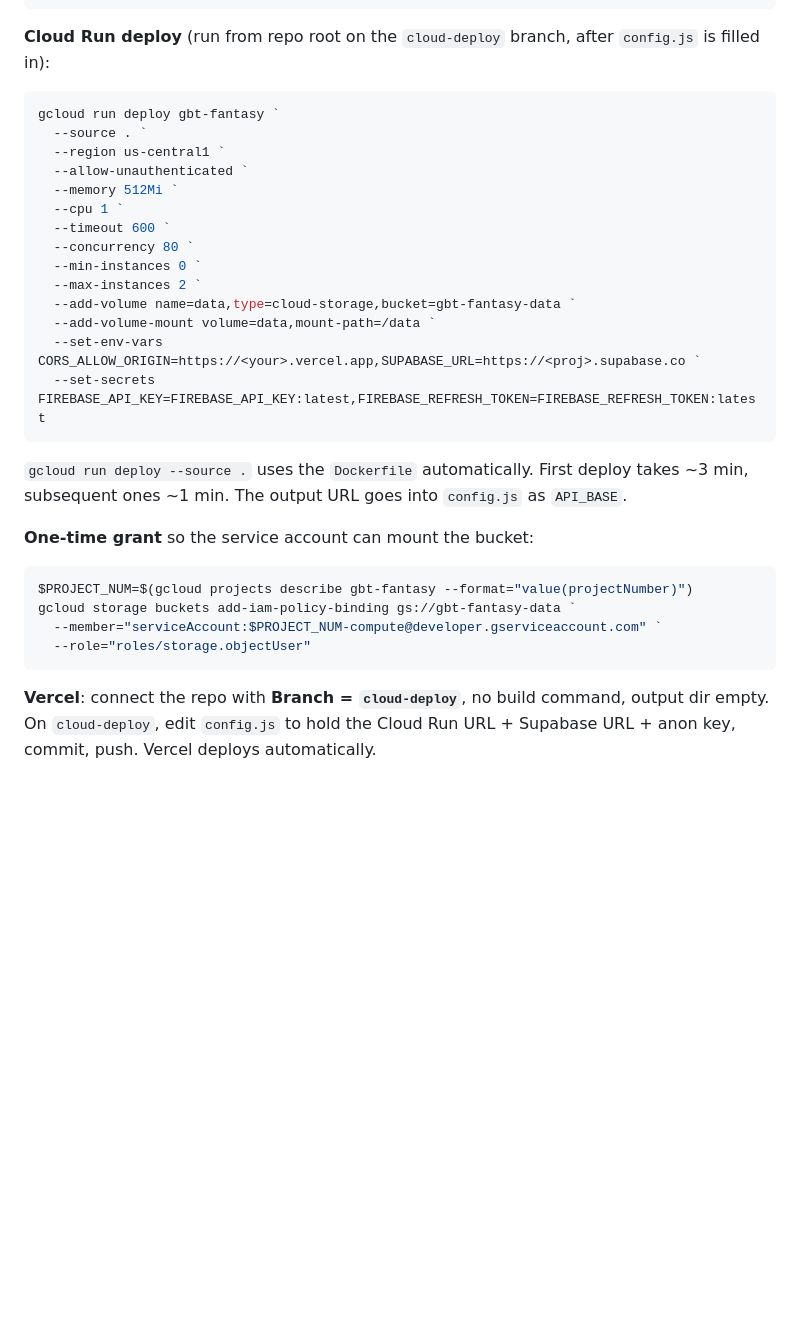
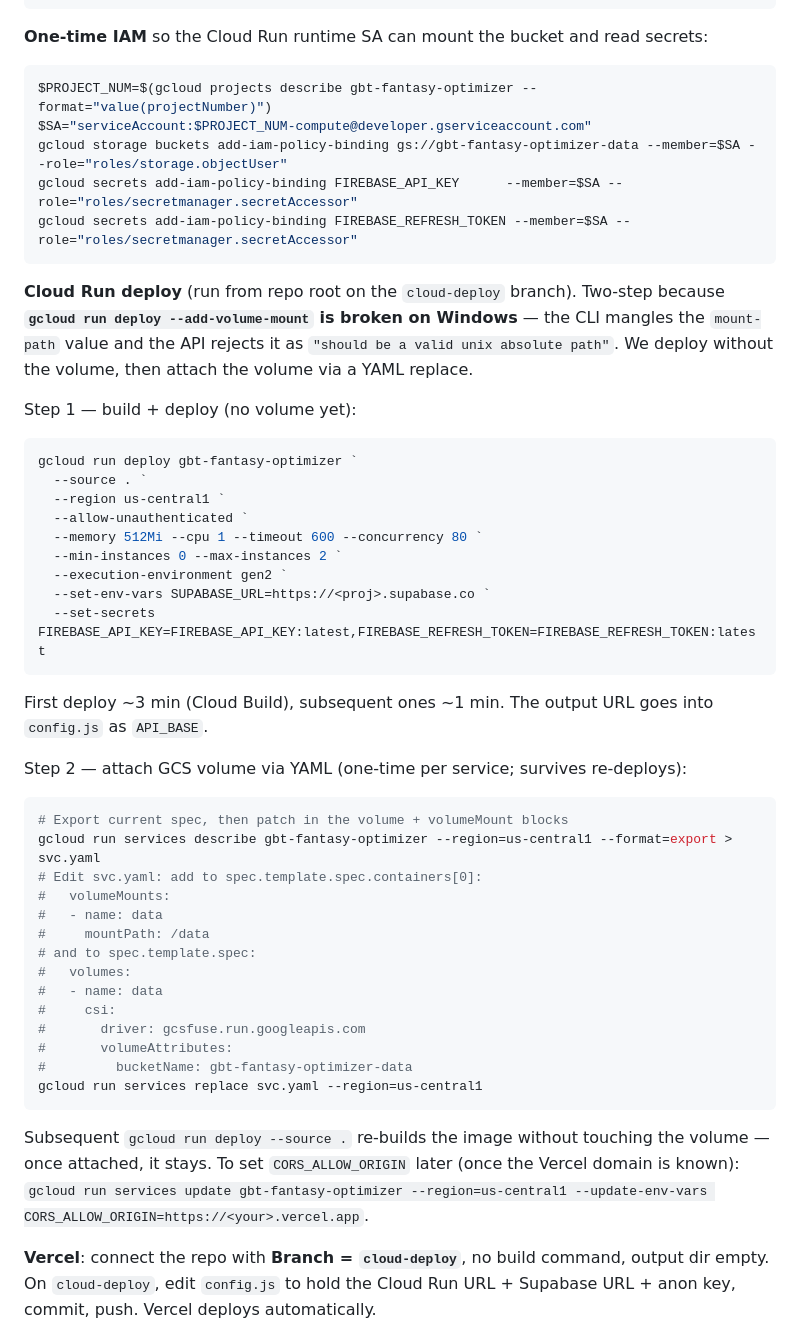
Before and after one commit to MalteKindermann/gbt-fantasy-optimizer, a Markdown page: CLAUDE.md, the part around the change. Drawn GitHub-style; blank space fills up the shorter version.

Commit message:
Docs: gcloud volume-mount workaround via YAML replace
The gcloud CLI flag --add-volume-mount=volume=X,mount-path=/Y mangles the
mount-path value on Windows, producing 'mount_path: should be a valid unix
absolute path' from the API regardless of the actual value. Workaround:
deploy without the volume, then attach it via gcloud run services replace
with a patched YAML spec.

````diff
--- a/CLAUDE.md
+++ b/CLAUDE.md
@@ -348,32 +348,49 @@ echo -n "<firebase-refresh-token>"| gcloud secrets create FIREBASE_REFRESH_TOKEN
 # SUPABASE_URL is public (just the project URL), passed as a plain env-var in the deploy command — no secret needed.
 ```
 
-**Cloud Run deploy** (run from repo root on the `cloud-deploy` branch, after `config.js` is filled in):
+**One-time IAM** so the Cloud Run runtime SA can mount the bucket and read secrets:
 ```powershell
-gcloud run deploy gbt-fantasy `
+$PROJECT_NUM=$(gcloud projects describe gbt-fantasy-optimizer --format="value(projectNumber)")
+$SA="serviceAccount:$PROJECT_NUM-compute@developer.gserviceaccount.com"
+gcloud storage buckets add-iam-policy-binding gs://gbt-fantasy-optimizer-data --member=$SA --role="roles/storage.objectUser"
+gcloud secrets add-iam-policy-binding FIREBASE_API_KEY      --member=$SA --role="roles/secretmanager.secretAccessor"
+gcloud secrets add-iam-policy-binding FIREBASE_REFRESH_TOKEN --member=$SA --role="roles/secretmanager.secretAccessor"
+```
+
+**Cloud Run deploy** (run from repo root on the `cloud-deploy` branch). Two-step because **`gcloud run deploy --add-volume-mount` is broken on Windows** — the CLI mangles the `mount-path` value and the API rejects it as `"should be a valid unix absolute path"`. We deploy without the volume, then attach the volume via a YAML replace.
+
+Step 1 — build + deploy (no volume yet):
+```powershell
+gcloud run deploy gbt-fantasy-optimizer `
   --source . `
   --region us-central1 `
   --allow-unauthenticated `
-  --memory 512Mi `
-  --cpu 1 `
-  --timeout 600 `
-  --concurrency 80 `
-  --min-instances 0 `
-  --max-instances 2 `
-  --add-volume name=data,type=cloud-storage,bucket=gbt-fantasy-data `
-  --add-volume-mount volume=data,mount-path=/data `
-  --set-env-vars CORS_ALLOW_ORIGIN=https://<your>.vercel.app,SUPABASE_URL=https://<proj>.supabase.co `
+  --memory 512Mi --cpu 1 --timeout 600 --concurrency 80 `
+  --min-instances 0 --max-instances 2 `
+  --execution-environment gen2 `
+  --set-env-vars SUPABASE_URL=https://<proj>.supabase.co `
   --set-secrets FIREBASE_API_KEY=FIREBASE_API_KEY:latest,FIREBASE_REFRESH_TOKEN=FIREBASE_REFRESH_TOKEN:latest
 ```
-`gcloud run deploy --source .` uses the `Dockerfile` automatically. First deploy takes ~3 min, subsequent ones ~1 min. The output URL goes into `config.js` as `API_BASE`.
+First deploy ~3 min (Cloud Build), subsequent ones ~1 min. The output URL goes into `config.js` as `API_BASE`.
 
-**One-time grant** so the service account can mount the bucket:
+Step 2 — attach GCS volume via YAML (one-time per service; survives re-deploys):
 ```powershell
-$PROJECT_NUM=$(gcloud projects describe gbt-fantasy --format="value(projectNumber)")
-gcloud storage buckets add-iam-policy-binding gs://gbt-fantasy-data `
-  --member="serviceAccount:$PROJECT_NUM-compute@developer.gserviceaccount.com" `
-  --role="roles/storage.objectUser"
+# Export current spec, then patch in the volume + volumeMount blocks
+gcloud run services describe gbt-fantasy-optimizer --region=us-central1 --format=export > svc.yaml
+# Edit svc.yaml: add to spec.template.spec.containers[0]:
+#   volumeMounts:
+#   - name: data
+#     mountPath: /data
+# and to spec.template.spec:
+#   volumes:
+#   - name: data
+#     csi:
+#       driver: gcsfuse.run.googleapis.com
+#       volumeAttributes:
+#         bucketName: gbt-fantasy-optimizer-data
+gcloud run services replace svc.yaml --region=us-central1
 ```
+Subsequent `gcloud run deploy --source .` re-builds the image without touching the volume — once attached, it stays. To set `CORS_ALLOW_ORIGIN` later (once the Vercel domain is known): `gcloud run services update gbt-fantasy-optimizer --region=us-central1 --update-env-vars CORS_ALLOW_ORIGIN=https://<your>.vercel.app`.
 
 **Vercel**: connect the repo with **Branch = `cloud-deploy`**, no build command, output dir empty. On `cloud-deploy`, edit `config.js` to hold the Cloud Run URL + Supabase URL + anon key, commit, push. Vercel deploys automatically.
 
````
